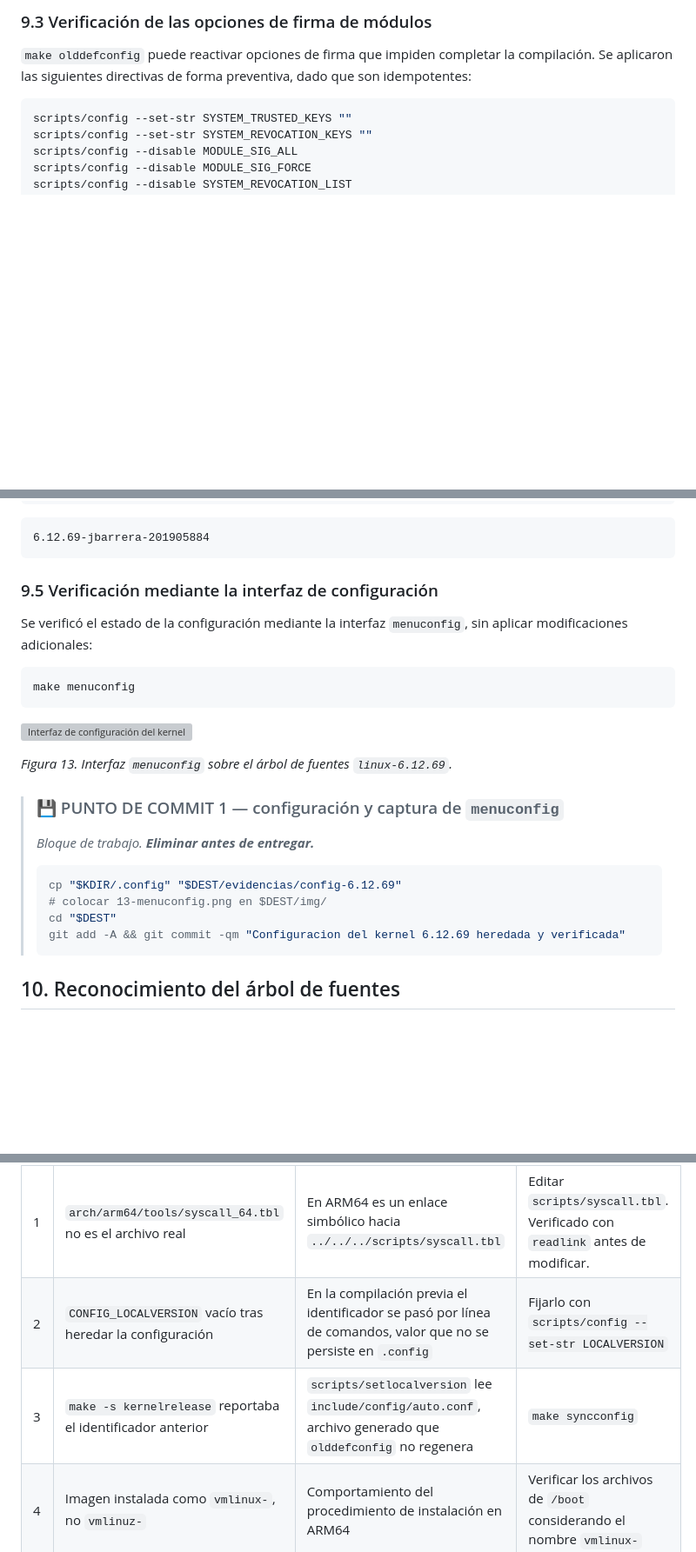
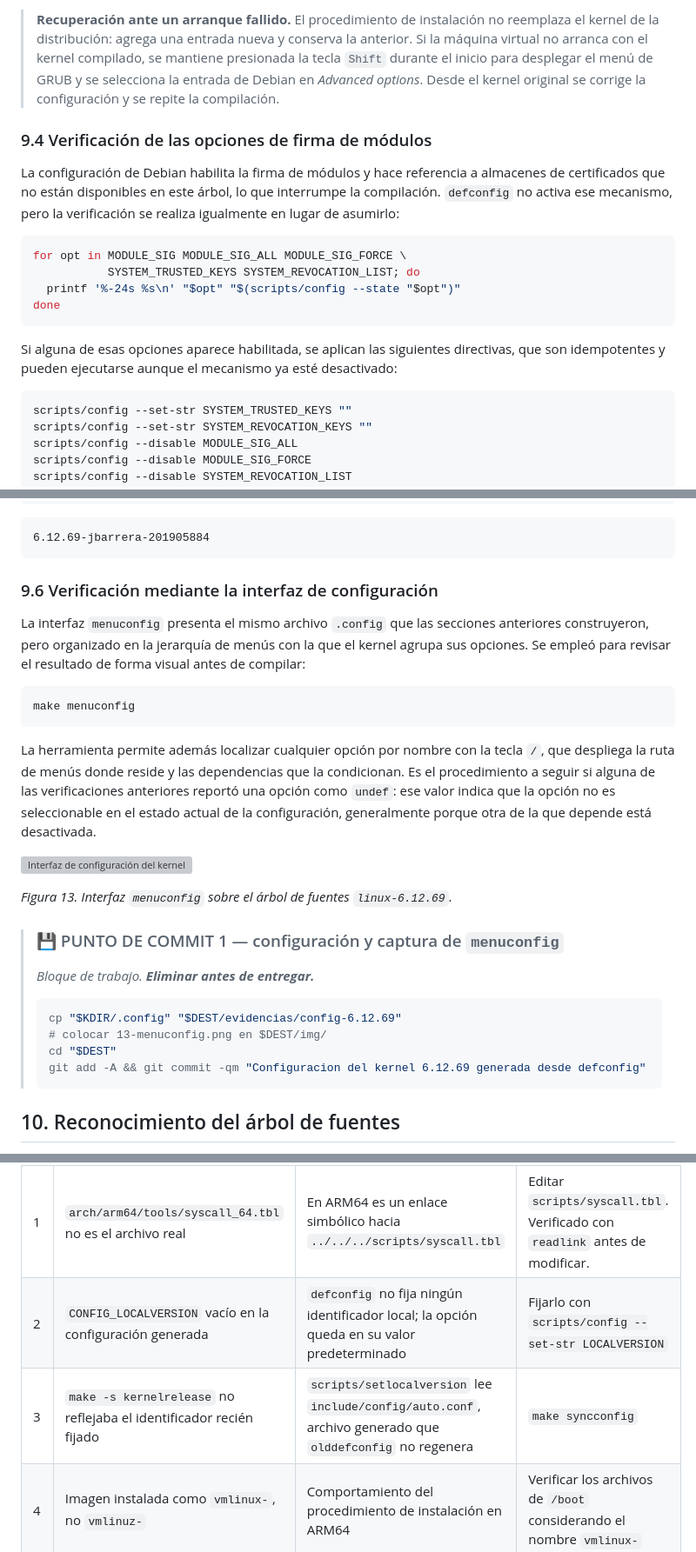
Before and after one commit to Santiago78op/SO2_MT, a Markdown page: Lab/PT1/Manual-Tecnico.md, 3 parts joined by grey strips. Shown at 87% size. GitHub-like rendering; blank space fills up the shorter version; grey boxes are pictures that could not be loaded.

````diff
--- a/Lab/PT1/Manual-Tecnico.md
+++ b/Lab/PT1/Manual-Tecnico.md
@@ -522,7 +584,18 @@ make olddefconfig
 
-### 9.3 Verificación de las opciones de firma de módulos
+> **Recuperación ante un arranque fallido.** El procedimiento de instalación no reemplaza el kernel de la distribución: agrega una entrada nueva y conserva la anterior. Si la máquina virtual no arranca con el kernel compilado, se mantiene presionada la tecla `Shift` durante el inicio para desplegar el menú de GRUB y se selecciona la entrada de Debian en *Advanced options*. Desde el kernel original se corrige la configuración y se repite la compilación.
 
-`make olddefconfig` puede reactivar opciones de firma que impiden completar la compilación. Se aplicaron las siguientes directivas de forma preventiva, dado que son idempotentes:
+### 9.4 Verificación de las opciones de firma de módulos
+
+La configuración de Debian habilita la firma de módulos y hace referencia a almacenes de certificados que no están disponibles en este árbol, lo que interrumpe la compilación. `defconfig` no activa ese mecanismo, pero la verificación se realiza igualmente en lugar de asumirlo:
+
+```bash
+for opt in MODULE_SIG MODULE_SIG_ALL MODULE_SIG_FORCE \
+           SYSTEM_TRUSTED_KEYS SYSTEM_REVOCATION_LIST; do
+  printf '%-24s %s\n' "$opt" "$(scripts/config --state "$opt")"
+done
+```
+
+Si alguna de esas opciones aparece habilitada, se aplican las siguientes directivas, que son idempotentes y pueden ejecutarse aunque el mecanismo ya esté desactivado:
 
 ```bash
 scripts/config --set-str SYSTEM_TRUSTED_KEYS ""
@@ -580,13 +653,15 @@ make -s kernelrelease
 6.12.69-jbarrera-201905884
 ```
 
-### 9.5 Verificación mediante la interfaz de configuración
+### 9.6 Verificación mediante la interfaz de configuración
 
-Se verificó el estado de la configuración mediante la interfaz `menuconfig`, sin aplicar modificaciones adicionales:
+La interfaz `menuconfig` presenta el mismo archivo `.config` que las secciones anteriores construyeron, pero organizado en la jerarquía de menús con la que el kernel agrupa sus opciones. Se empleó para revisar el resultado de forma visual antes de compilar:
 
 ```bash
 make menuconfig
 ```
+
+La herramienta permite además localizar cualquier opción por nombre con la tecla `/`, que despliega la ruta de menús donde reside y las dependencias que la condicionan. Es el procedimiento a seguir si alguna de las verificaciones anteriores reportó una opción como `undef`: ese valor indica que la opción no es seleccionable en el estado actual de la configuración, generalmente porque otra de la que depende está desactivada.
 
 <!-- ═══════════════════════════════════════════════════════════════════════
      FIGURA 13 · archivo: img/13-menuconfig.png
@@ -606,7 +681,7 @@ make menuconfig
 > cp "$KDIR/.config" "$DEST/evidencias/config-6.12.69"
 > # colocar 13-menuconfig.png en $DEST/img/
 > cd "$DEST"
-> git add -A && git commit -qm "Configuracion del kernel 6.12.69 heredada y verificada"
+> git add -A && git commit -qm "Configuracion del kernel 6.12.69 generada desde defconfig"
 > ```
 
 ## 10. Reconocimiento del árbol de fuentes
@@ -1190,8 +1265,8 @@ Se documentan las incidencias efectivamente encontradas y su resolución.
 | # | Incidencia | Causa | Resolución |
 |---|---|---|---|
 | 1 | `arch/arm64/tools/syscall_64.tbl` no es el archivo real | En ARM64 es un enlace simbólico hacia `../../../scripts/syscall.tbl` | Editar `scripts/syscall.tbl`. Verificado con `readlink` antes de modificar. |
-| 2 | `CONFIG_LOCALVERSION` vacío tras heredar la configuración | En la compilación previa el identificador se pasó por línea de comandos, valor que no se persiste en `.config` | Fijarlo con `scripts/config --set-str LOCALVERSION` |
-| 3 | `make -s kernelrelease` reportaba el identificador anterior | `scripts/setlocalversion` lee `include/config/auto.conf`, archivo generado que `olddefconfig` no regenera | `make syncconfig` |
+| 2 | `CONFIG_LOCALVERSION` vacío en la configuración generada | `defconfig` no fija ningún identificador local; la opción queda en su valor predeterminado | Fijarlo con `scripts/config --set-str LOCALVERSION` |
+| 3 | `make -s kernelrelease` no reflejaba el identificador recién fijado | `scripts/setlocalversion` lee `include/config/auto.conf`, archivo generado que `olddefconfig` no regenera | `make syncconfig` |
 | 4 | Imagen instalada como `vmlinux-`, no `vmlinuz-` | Comportamiento del procedimiento de instalación en ARM64 | Verificar los archivos de `/boot` considerando el nombre `vmlinux-` |
 | 5 | `libfakeroot internal error: payload not recognized!` | Defecto conocido de `libfakeroot` en Debian 13 sobre ARM64 | Sin efecto sobre el resultado si la compilación continúa avanzando |
 
````
Also changed, not shown: other parts of Lab/PT1/Manual-Tecnico.md (+71 -9 lines).
